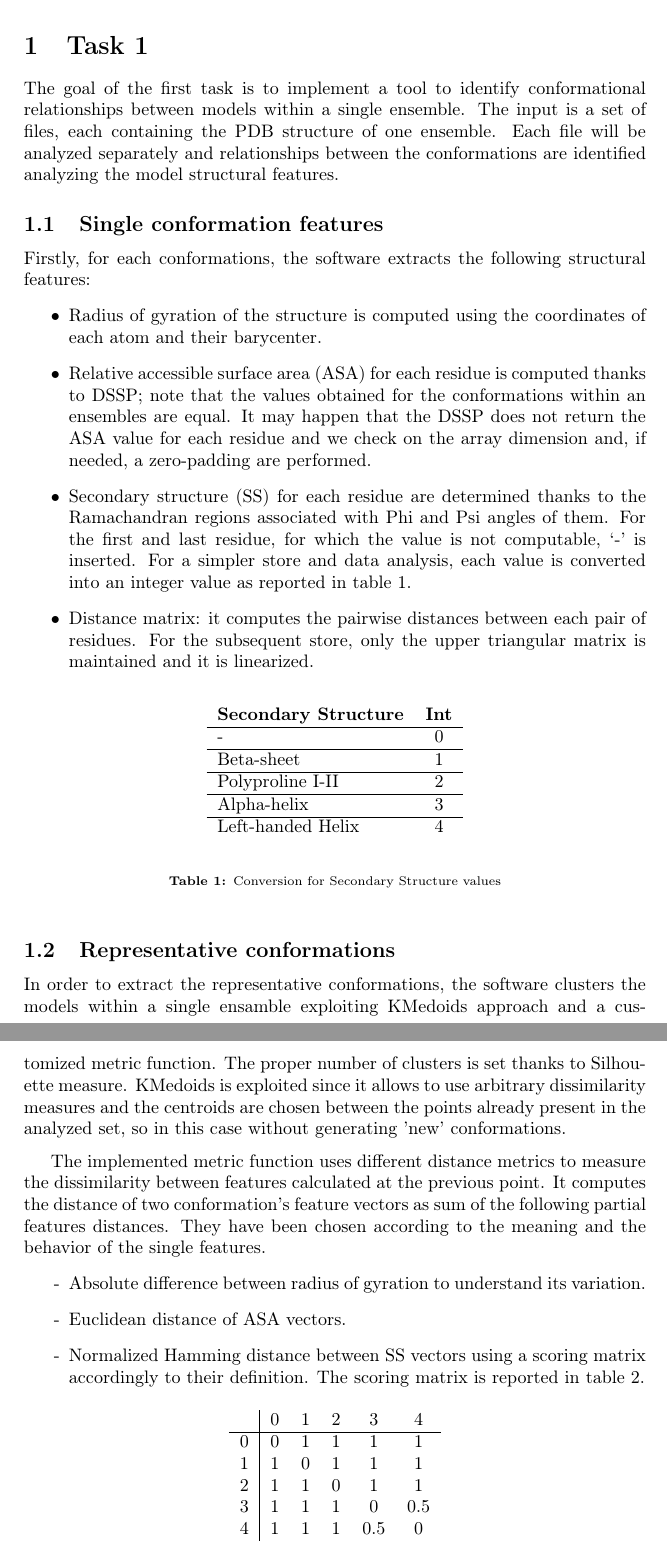
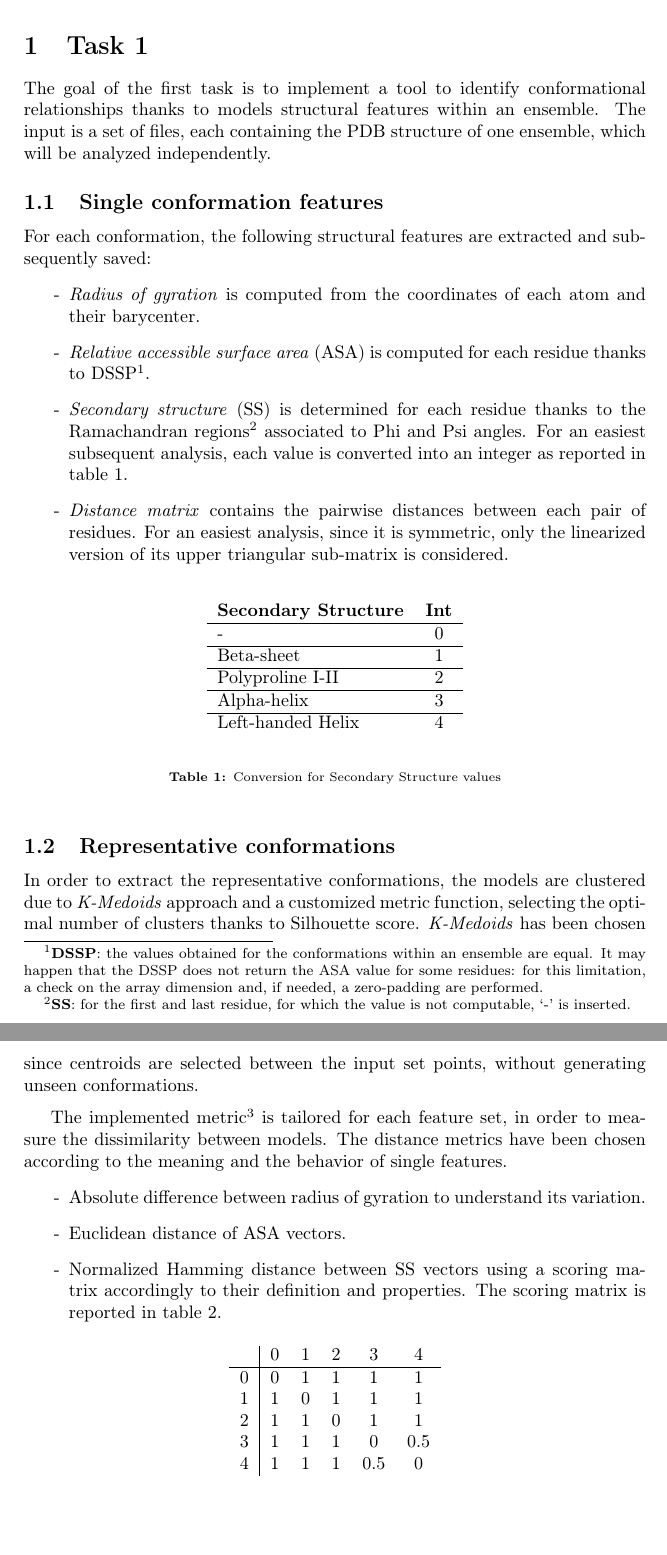
Before and after one commit to mikelemilia/ped-conformational-analysis, a LaTeX document (report/report.tex, which reads report/sections/section_1.tex): two parts of pages 3 and 4 of 15, joined at a grey line, cut so that both start at the same text, the shorter picture padded with empty space. Compiled offline with pdfLaTeX.

Commit message:
report update

```diff
--- a/report/sections/section_1.tex
+++ b/report/sections/section_1.tex
@@ -2,18 +2,16 @@ In this report, the main project choices and the results for structural ensemble
 
 \section{Task 1}\label{sec:task1}
 \graphicspath{ {./figures/} }
-
-The goal of the first task is to implement a tool to identify conformational relationships between models within a single ensemble. The input is a set of files, each containing the PDB structure of one ensemble. Each file will be analyzed separately and relationships between the conformations are identified analyzing the model structural features.
-
+The goal of the first task is to implement a tool to identify conformational relationships thanks to models structural features within an ensemble. The input is a set of files, each containing the PDB structure of one ensemble, which will be analyzed independently.
 
 \subsection{Single conformation features}
 
-Firstly, for each conformations, the software extracts the following structural features:
+For each conformation, the following structural features are extracted and subsequently saved:
 \begin{itemize}
-\item Radius of gyration of the structure is computed using the coordinates of each atom and their barycenter.
-\item Relative accessible surface area (ASA) for each residue is computed thanks to DSSP; note that the values obtained for the conformations within an ensembles are equal. It may happen that the DSSP does not return the ASA value for each residue and we check on the array dimension and, if needed, a zero-padding are performed.
-\item Secondary structure (SS) for each residue are determined thanks to the Ramachandran regions associated with Phi and Psi angles of them. For the first and last residue, for which the value is not computable, `-' is inserted. For a simpler store and data analysis, each value is converted into an integer value as reported in table \ref{tab:ss}.
-\item Distance matrix: it computes the pairwise distances between each pair of residues. For the subsequent store, only the upper triangular matrix is maintained and it is linearized.
+\item[-] \emph{Radius of gyration} is computed from the coordinates of each atom and their barycenter.
+\item[-] \emph{Relative accessible surface area} (ASA) is computed for each residue thanks to DSSP\footnote{\textbf{DSSP}: the values obtained for the conformations within an ensemble are equal. It may happen that the DSSP does not return the ASA value for some residues: for this limitation, a check on the array dimension and, if needed, a zero-padding are performed. }.
+\item[-] \emph{Secondary structure} (SS) is determined for each residue thanks to the Ramachandran regions\footnote{\textbf{SS}: for the first and last residue, for which the value is not computable, `-' is inserted.} associated to Phi and Psi angles. For an easiest subsequent analysis, each value is converted into an integer as reported in table \ref{tab:ss}.
+\item[-] \emph{Distance matrix} contains the pairwise distances between each pair of residues. For an easiest analysis, since it is symmetric, only the linearized version of its upper triangular sub-matrix is considered.
 \end{itemize}
 
 \begin{table}[H]
@@ -38,15 +36,15 @@ Left-handed Helix & 4\\
 
 
 \subsection{Representative conformations}
-In order to extract the representative conformations, the software clusters the models within a single ensamble exploiting KMedoids approach and a customized metric function. The proper number of clusters is set thanks to Silhouette measure.
-KMedoids is exploited since it allows to use arbitrary dissimilarity measures and the centroids are chosen between the points already present in the analyzed set, so in this case without generating 'new' conformations.
+In order to extract the representative conformations, the models are clustered due to \emph{K-Medoids} approach and a customized metric function, selecting the optimal number of clusters thanks to Silhouette score.
+\emph{K-Medoids} has been chosen since centroids are selected between the input set points, without generating unseen conformations.
 
 \medskip
-The implemented metric function uses different distance metrics to measure the dissimilarity between features calculated at the previous point. It computes the distance of two conformation's feature vectors as sum of the following partial features distances. They have been chosen according to the meaning and the behavior of the single features.
+The implemented metric\footnote{\textbf{Metric}: take in input feature vectors of two conformations and compute their distance as sum of partial features distances.} is tailored for each feature set, in order to measure the dissimilarity between models. The distance metrics have been chosen according to the meaning and the behavior of single features. %Scrivere che consideriamo le seguenti cose:
 \begin{itemize}
 \item[-] Absolute difference between radius of gyration to understand its variation.
 \item[-] Euclidean distance of ASA vectors.
-\item[-] Normalized Hamming distance between SS vectors using a scoring matrix accordingly to their definition. The scoring matrix is reported in table \ref{tab:score}.
+\item[-] Normalized Hamming distance between SS vectors using a scoring matrix accordingly to their definition and properties. The scoring matrix is reported in table \ref{tab:score}.
 
 \begin{table}[H]
 \begin{center}
```
